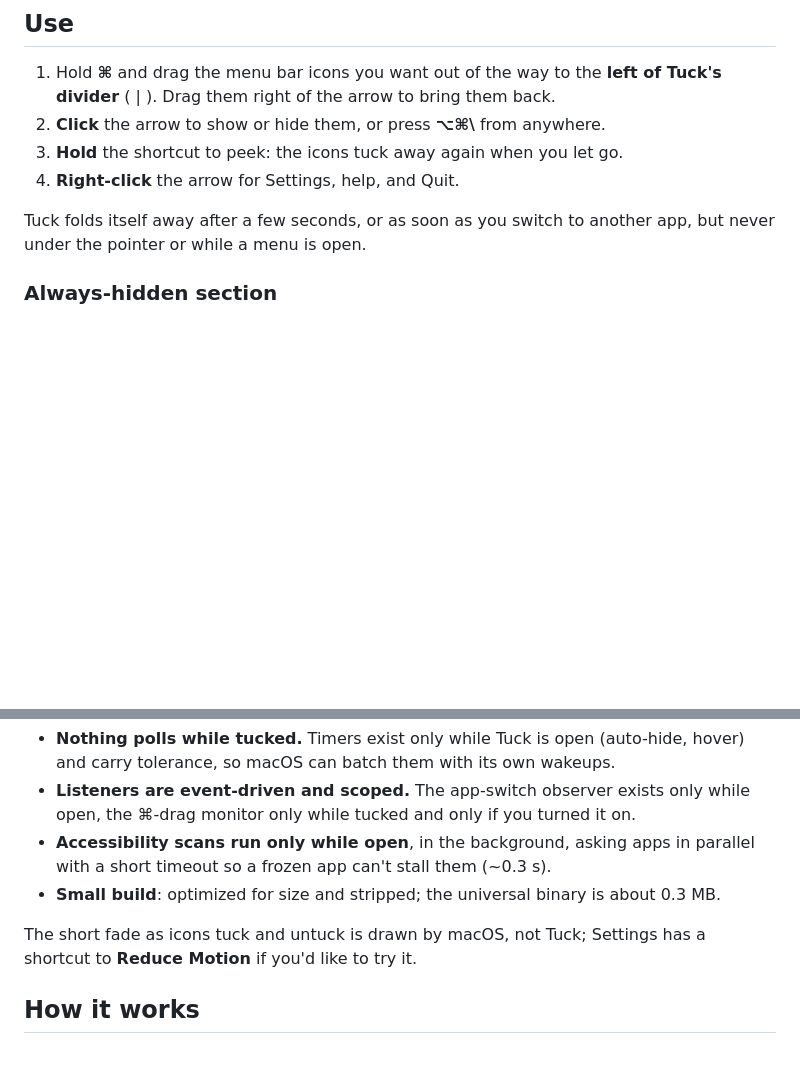
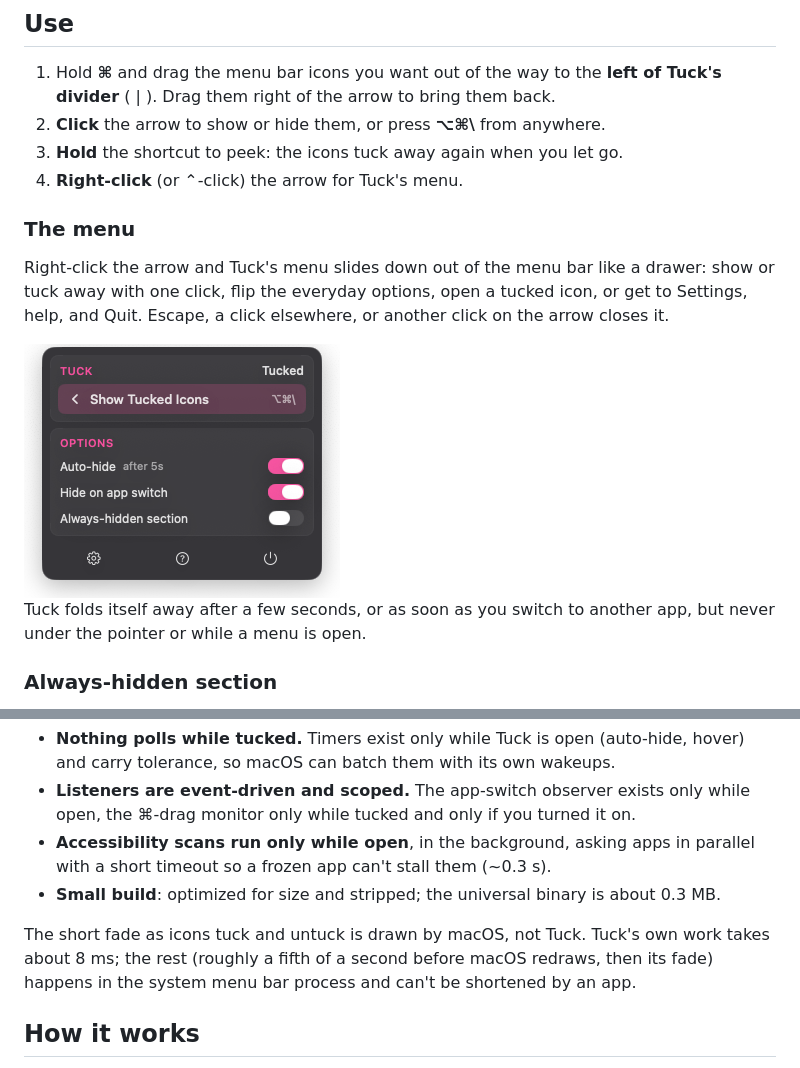
Before and after one commit to twodxme/macos-tuck, a Markdown page: README.md, 2 parts joined by grey strips. Drawn GitHub-style; pictures changed too: docs/menu.png (added); blank space fills up the shorter version.

```diff
--- a/README.md
+++ b/README.md
@@ -42,7 +42,13 @@ cp -R build/Tuck.app /Applications/
 1. Hold **⌘** and drag the menu bar icons you want out of the way to the **left of Tuck's divider** ( | ). Drag them right of the arrow to bring them back.
 2. **Click** the arrow to show or hide them, or press **⌥⌘\\** from anywhere.
 3. **Hold** the shortcut to peek: the icons tuck away again when you let go.
-4. **Right-click** the arrow for Settings, help, and Quit.
+4. **Right-click** (or ⌃-click) the arrow for Tuck's menu.
+
+### The menu
+
+Right-click the arrow and Tuck's menu slides down out of the menu bar like a drawer: show or tuck away with one click, flip the everyday options, open a tucked icon, or get to Settings, help, and Quit. Escape, a click elsewhere, or another click on the arrow closes it.
+
+<img src="docs/menu.png" alt="Tuck's menu: a dark panel with a Tuck card holding a Show Tucked Icons button and the shortcut, an Options card with Auto-hide, Hide on app switch and Always-hidden section switches, and Settings, help and Quit buttons" width="316">
 
 Tuck folds itself away after a few seconds, or as soon as you switch to another app, but never under the pointer or while a menu is open.
 
@@ -121,7 +131,7 @@ Tuck is built to disappear:
 - **Accessibility scans run only while open**, in the background, asking apps in parallel with a short timeout so a frozen app can't stall them (~0.3 s).
 - **Small build**: optimized for size and stripped; the universal binary is about 0.3 MB.
 
-The short fade as icons tuck and untuck is drawn by macOS, not Tuck; Settings has a shortcut to **Reduce Motion** if you'd like to try it.
+The short fade as icons tuck and untuck is drawn by macOS, not Tuck. Tuck's own work takes about 8 ms; the rest (roughly a fifth of a second before macOS redraws, then its fade) happens in the system menu bar process and can't be shortened by an app.
 
 ## How it works
 
```
Also changed, not shown: other parts of README.md (+9 -5 lines), docs/settings-appearance.png (added), docs/settings.png, 5 other files.
